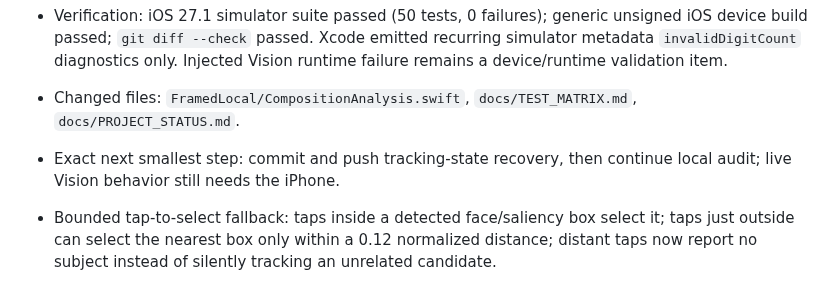
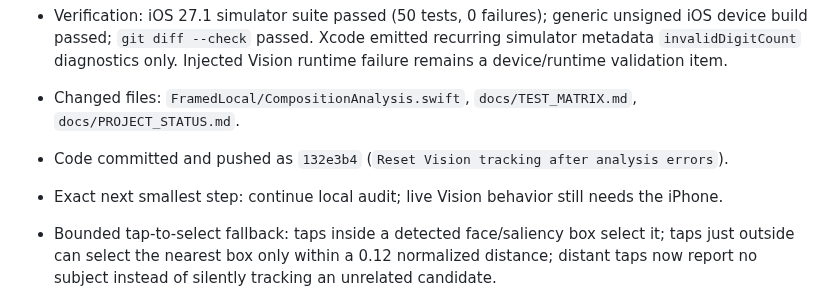
Before and after one commit to MithunDB/FramedLocal, a Markdown page: docs/PROJECT_STATUS.md, the part around the change. Rendered like a GitHub page.

Commit message:
Record Vision tracking recovery verification

```diff
--- a/docs/PROJECT_STATUS.md
+++ b/docs/PROJECT_STATUS.md
@@ -27,7 +27,8 @@ Continue the private/local FramedLocal implementation through physical iPhone va
 - Made Vision inference failures clear any stale `VNDetectedObjectObservation` and `VNTrackObjectRequest` before returning the debounced low-confidence fallback. The next frame can re-detect rather than repeatedly retrying a tracking request that itself failed.
 - Verification: iOS 27.1 simulator suite passed (50 tests, 0 failures); generic unsigned iOS device build passed; `git diff --check` passed. Xcode emitted recurring simulator metadata `invalidDigitCount` diagnostics only. Injected Vision runtime failure remains a device/runtime validation item.
 - Changed files: `FramedLocal/CompositionAnalysis.swift`, `docs/TEST_MATRIX.md`, `docs/PROJECT_STATUS.md`.
-- Exact next smallest step: commit and push tracking-state recovery, then continue local audit; live Vision behavior still needs the iPhone.
+- Code committed and pushed as `132e3b4` (`Reset Vision tracking after analysis errors`).
+- Exact next smallest step: continue local audit; live Vision behavior still needs the iPhone.
 
 - Bounded tap-to-select fallback: taps inside a detected face/saliency box select it; taps just outside can select the nearest box only within a 0.12 normalized distance; distant taps now report no subject instead of silently tracking an unrelated candidate.
 - Verification: iOS 27.1 simulator suite passed (50 tests, 0 failures); generic unsigned iOS device build passed; `git diff --check` passed. Xcode emitted recurring simulator metadata `invalidDigitCount` diagnostics only. Tap tolerance and tracking feel require physical-device tuning.
```
